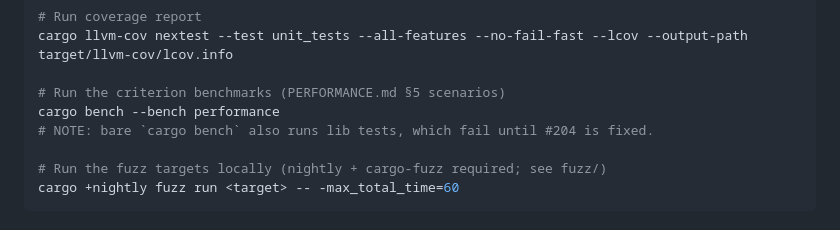
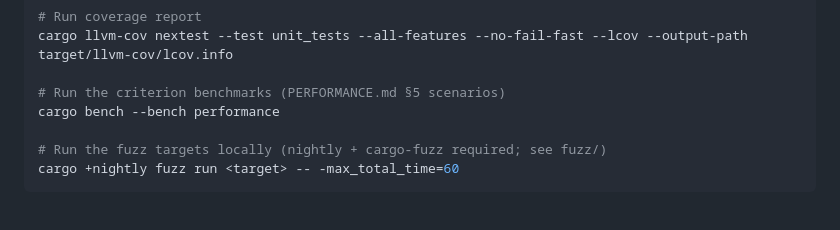
Before and after one commit to Goopil/fast-dav-rs, a Markdown page: AGENTS.md, the part around the change. GitHub-like rendering.

Commit message:
docs: Drop stale #204 bench note
The flaky lib test is fixed (#213); bare `cargo bench` is green again.

```diff
--- a/AGENTS.md
+++ b/AGENTS.md
@@ -47,7 +47,6 @@ cargo llvm-cov nextest --test unit_tests --all-features --no-fail-fast --lcov --
 
 # Run the criterion benchmarks (PERFORMANCE.md §5 scenarios)
 cargo bench --bench performance
-# NOTE: bare `cargo bench` also runs lib tests, which fail until #204 is fixed.
 
 # Run the fuzz targets locally (nightly + cargo-fuzz required; see fuzz/)
 cargo +nightly fuzz run <target> -- -max_total_time=60
```
